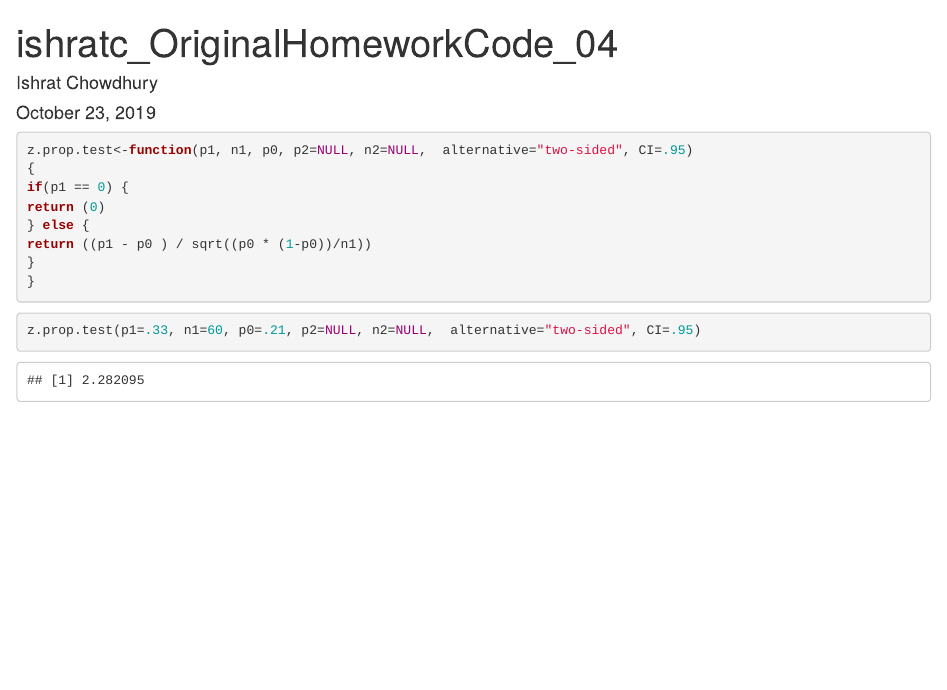
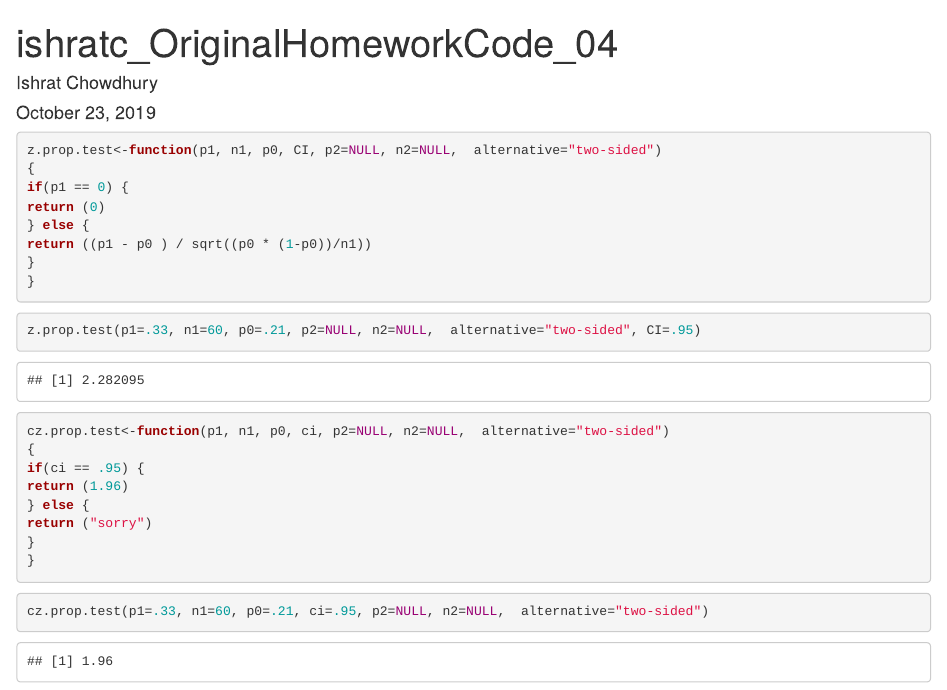
Before and after one commit to ishratc/AN597_Malfunction_ishratc, an R Markdown document (ishratc_OriginalHomeworkCode_04.Rmd): the page in a window 1100 px wide, from its top. Rendered offline with R 4.5, knitr and Pandoc, with nearby package versions.

Commit message:
ci is working but can't combine them

````diff
--- a/ishratc_OriginalHomeworkCode_04.Rmd
+++ b/ishratc_OriginalHomeworkCode_04.Rmd
@@ -6,7 +6,7 @@ output: html_document
 ---
 
 ```{r}
-z.prop.test<-function(p1, n1, p0, p2=NULL, n2=NULL,  alternative="two-sided", CI=.95)
+z.prop.test<-function(p1, n1, p0, CI, p2=NULL, n2=NULL,  alternative="two-sided")
 {
 if(p1 == 0) {
 return (0)
@@ -21,3 +21,18 @@ return ((p1 - p0 ) / sqrt((p0 * (1-p0))/n1))
 ```{r}
 z.prop.test(p1=.33, n1=60, p0=.21, p2=NULL, n2=NULL,  alternative="two-sided", CI=.95)
 ```
+
+```{r}
+cz.prop.test<-function(p1, n1, p0, ci, p2=NULL, n2=NULL,  alternative="two-sided")
+{
+if(ci == .95) {
+return (1.96)
+} else {
+return ("sorry")
+}
+}
+```
+
+```{r}
+cz.prop.test(p1=.33, n1=60, p0=.21, ci=.95, p2=NULL, n2=NULL,  alternative="two-sided")
+```
````
